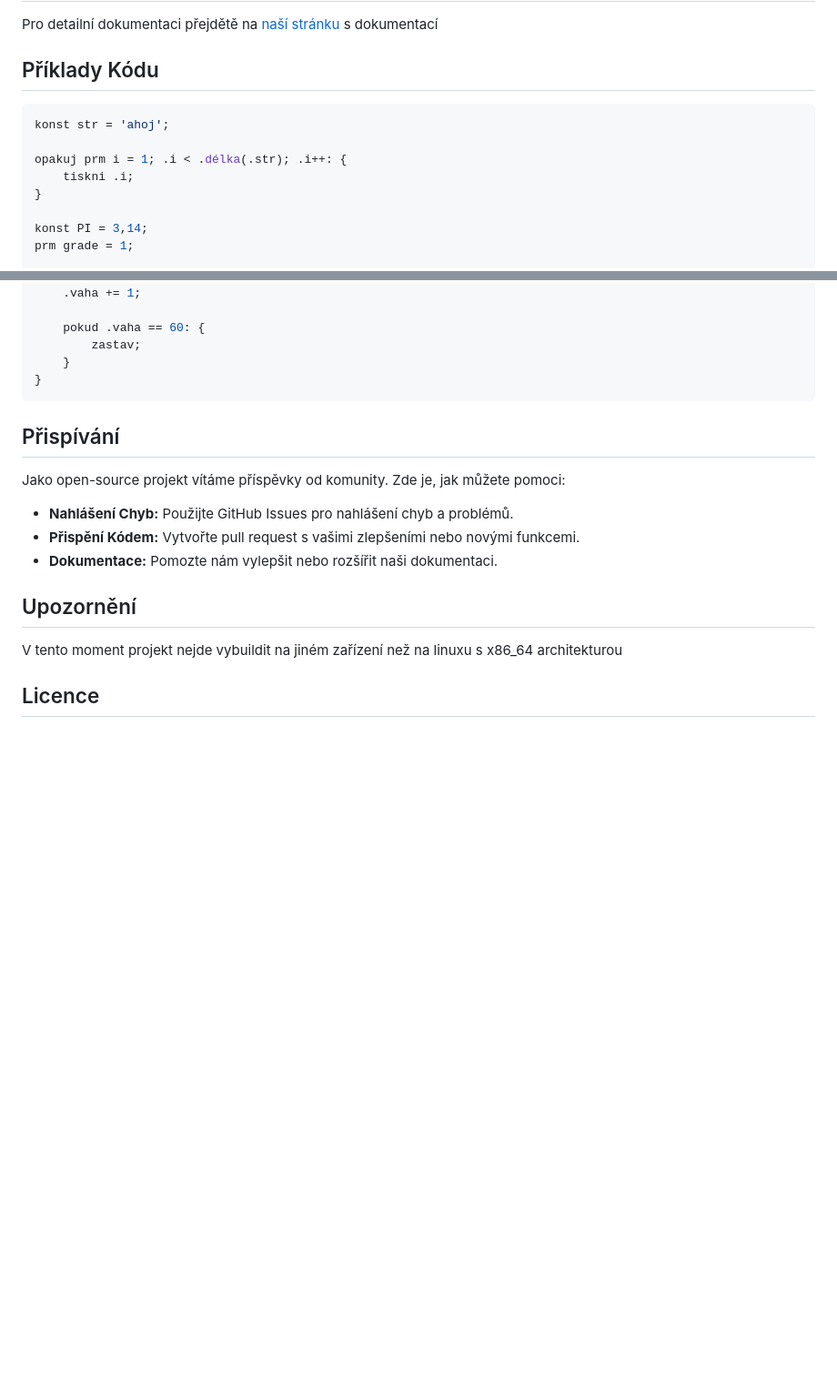
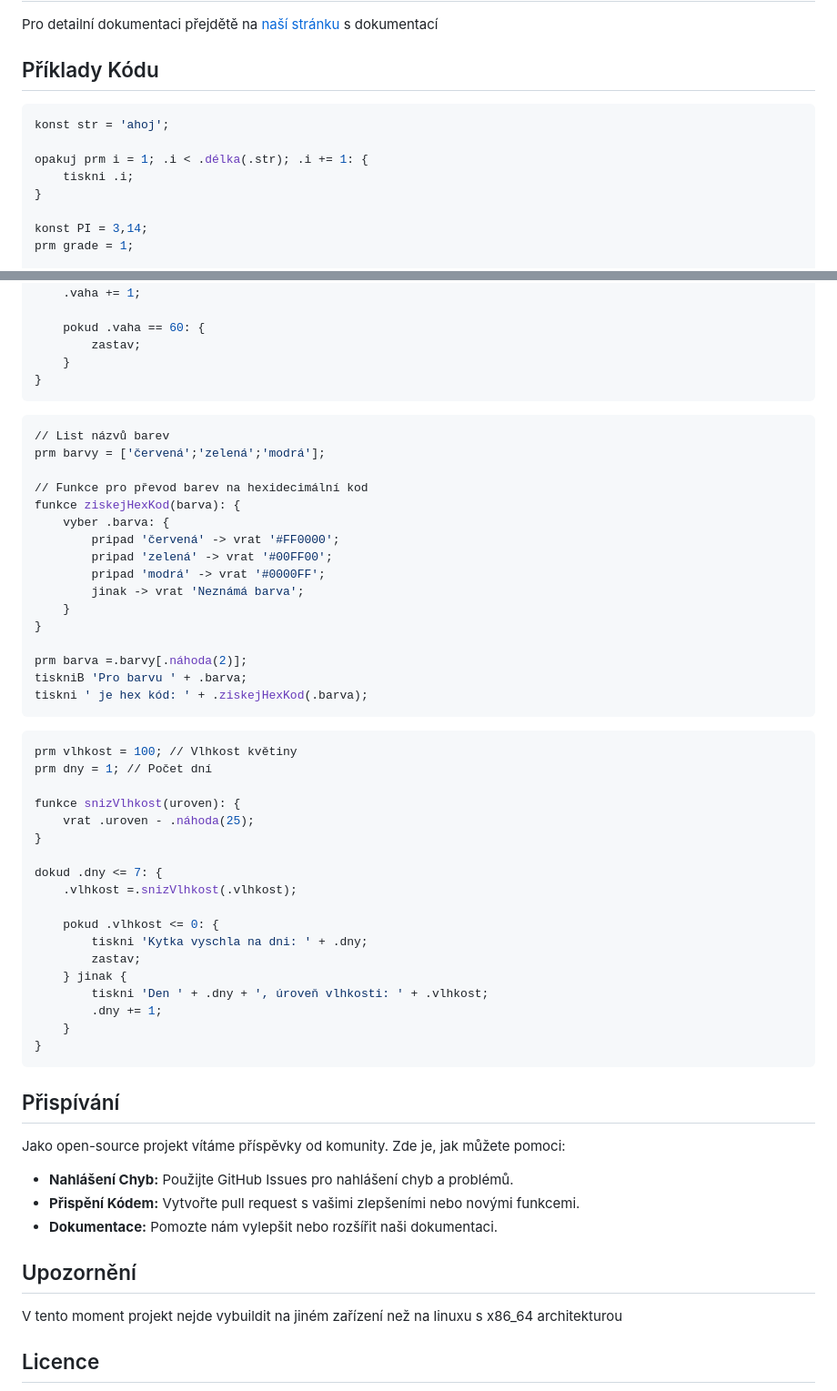
Before and after one commit to SimonRalek/vyq, a Markdown page: README.md, 2 parts joined by grey strips. Shown: that part at 91% size. GitHub-like rendering; blank space fills up the shorter version.

````diff
--- a/README.md
+++ b/README.md
@@ -53,10 +53,10 @@ Pro lepší integraci s prostředím Visual Studio Code, můžete využít [roz
 Pro detailní dokumentaci přejdětě na [naší stránku](https://www.vyq.cz/dokumentace) s dokumentací
 
 ## Příklady Kódu
-```c
+```python
 konst str = 'ahoj';
 
-opakuj prm i = 1; .i < .délka(.str); .i++: {
+opakuj prm i = 1; .i < .délka(.str); .i += 1: {
 	tiskni .i;
 }
 
@@ -90,6 +90,46 @@ dokud .vaha < 65 : {
 }
 ```
 
+```python
+// List názvů barev
+prm barvy = ['červená';'zelená';'modrá'];
+
+// Funkce pro převod barev na hexidecimální kod
+funkce ziskejHexKod(barva): {
+    vyber .barva: {
+        pripad 'červená' -> vrat '#FF0000';
+        pripad 'zelená' -> vrat '#00FF00';
+        pripad 'modrá' -> vrat '#0000FF';
+        jinak -> vrat 'Neznámá barva';
+    }
+}
+
+prm barva =.barvy[.náhoda(2)];
+tiskniB 'Pro barvu ' + .barva;
+tiskni ' je hex kód: ' + .ziskejHexKod(.barva);
+```
+
+```python
+prm vlhkost = 100; // Vlhkost květiny
+prm dny = 1; // Počet dní
+
+funkce snizVlhkost(uroven): {
+    vrat .uroven - .náhoda(25);
+}
+
+dokud .dny <= 7: {
+    .vlhkost =.snizVlhkost(.vlhkost);
+
+    pokud .vlhkost <= 0: {
+        tiskni 'Kytka vyschla na dni: ' + .dny;
+        zastav;
+    } jinak {
+        tiskni 'Den ' + .dny + ', úroveň vlhkosti: ' + .vlhkost;
+        .dny += 1;
+    }
+}
+```
+
 ## Přispívání
 Jako open-source projekt vítáme příspěvky od komunity. Zde je, jak můžete pomoci:
 - **Nahlášení Chyb:** Použijte GitHub Issues pro nahlášení chyb a problémů.
````
Also changed, not shown: other parts of README.md (+1 -1 lines).
